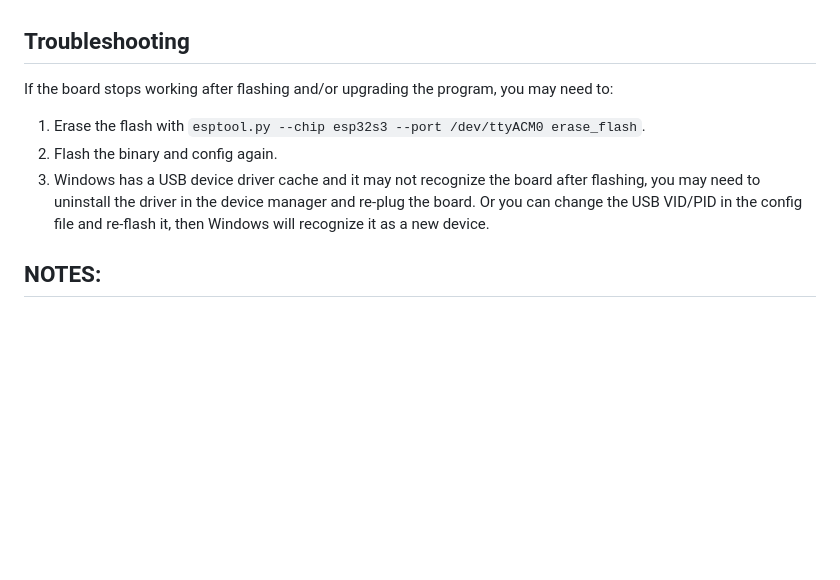
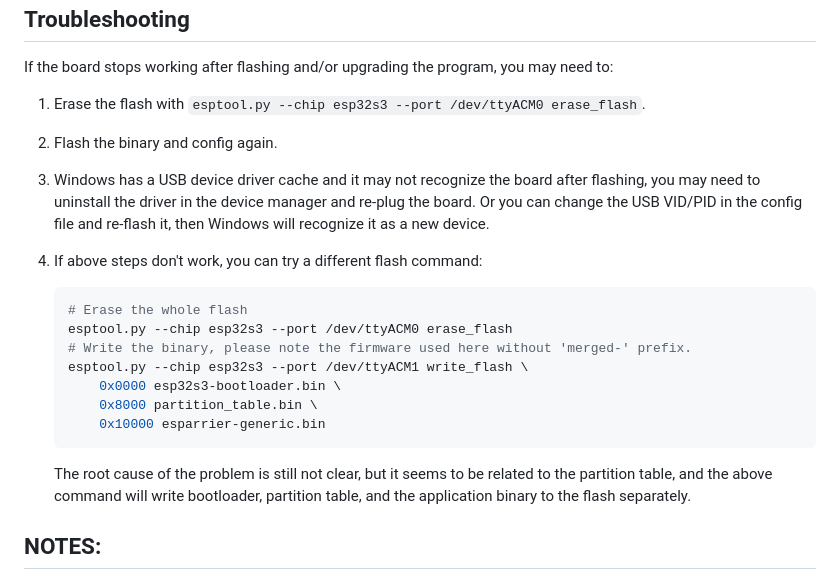
Before and after one commit to windoze/esparrier, a Markdown page: README.md, the part around the change. Drawn GitHub-style; blank space fills up the shorter version.

Commit message:
📝 (README.md, README.zh-cn.md): Add additional troubleshooting step detailing a different flash command to use if the default steps do not work, aiming to improve user troubleshooting experience.

````diff
--- a/README.md
+++ b/README.md
@@ -166,6 +166,19 @@ If the board stops working after flashing and/or upgrading the program, you may
 1. Erase the flash with `esptool.py --chip esp32s3 --port /dev/ttyACM0 erase_flash`.
 2. Flash the binary and config again.
 3. Windows has a USB device driver cache and it may not recognize the board after flashing, you may need to uninstall the driver in the device manager and re-plug the board. Or you can change the USB VID/PID in the config file and re-flash it, then Windows will recognize it as a new device.
+4. If above steps don't work, you can try a different flash command:
+
+    ```bash
+    # Erase the whole flash
+    esptool.py --chip esp32s3 --port /dev/ttyACM0 erase_flash
+    # Write the binary, please note the firmware used here without 'merged-' prefix.
+    esptool.py --chip esp32s3 --port /dev/ttyACM1 write_flash \
+        0x0000 esp32s3-bootloader.bin \
+        0x8000 partition_table.bin \
+        0x10000 esparrier-generic.bin
+    ```
+
+    The root cause of the problem is still not clear, but it seems to be related to the partition table, and the above command will write bootloader, partition table, and the application binary to the flash separately.
 
 ## NOTES:
 
````
Also changed, not shown: README.zh-cn.md (+13 -0 lines).
